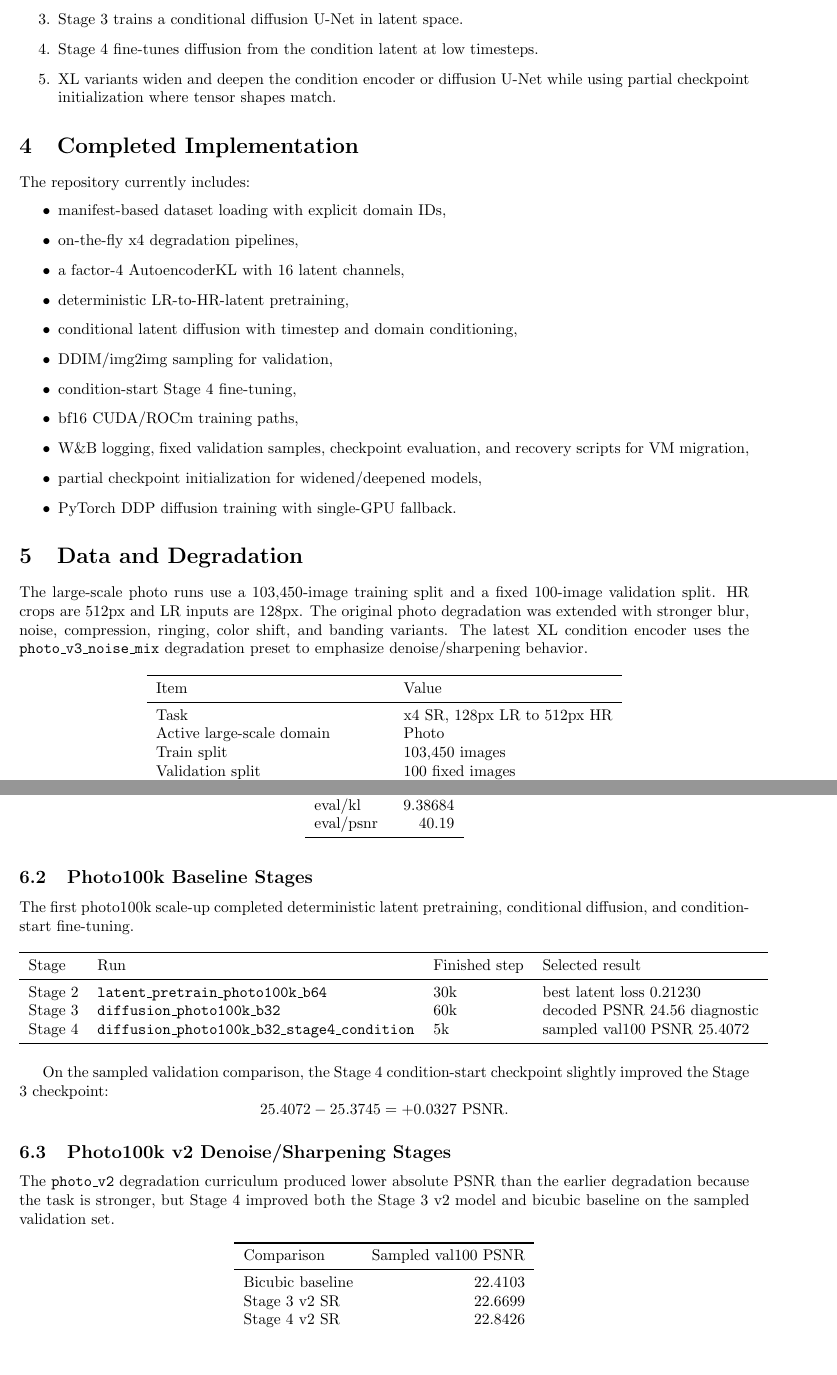
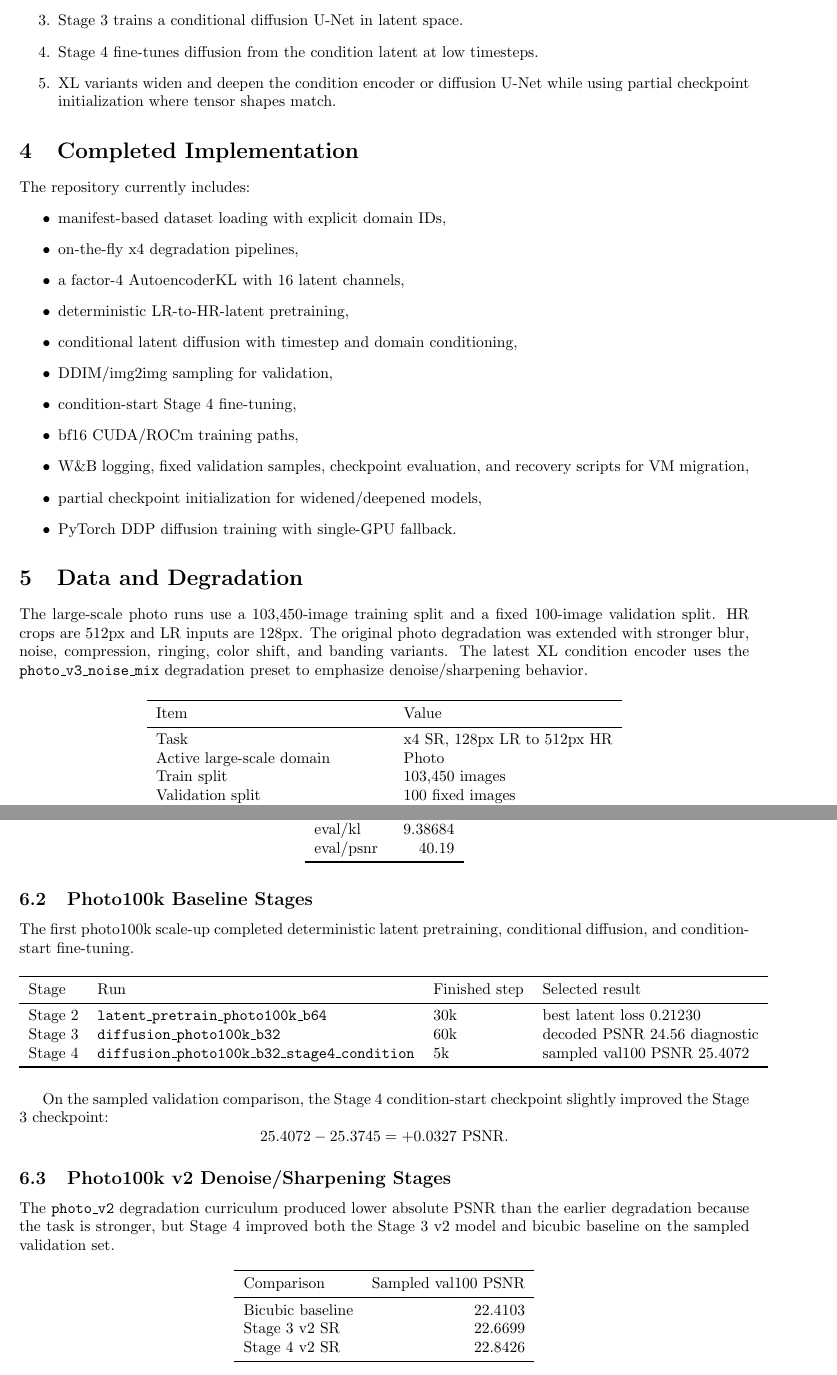
Before and after one commit to BitIntx/sr-diffusion, a LaTeX paper (paper/main.tex): two parts of pages 2 and 3 of 5, joined at a grey line, cut so that both start at the same text, the shorter picture padded with empty space. Compiled offline with pdfLaTeX.

Commit message:
Fix report table layout

```diff
--- a/paper/main.tex
+++ b/paper/main.tex
@@ -4,6 +4,7 @@
 \usepackage{hyperref}
 \usepackage{booktabs}
 \usepackage{amsmath}
+\usepackage{float}
 
 \title{Vision-Only Latent Diffusion Super-Resolution without T2I Pretraining}
 \author{sr-diffusion contributors}
@@ -99,7 +100,7 @@ ringing, color shift, and banding variants. The latest XL condition encoder uses
 the \texttt{photo\_v3\_noise\_mix} degradation preset to emphasize
 denoise/sharpening behavior.
 
-\begin{table}[h]
+\begin{table}[H]
 \centering
 \begin{tabular}{ll}
 \toprule
@@ -142,7 +143,7 @@ eval/psnr & 40.19 \\
 The first photo100k scale-up completed deterministic latent pretraining,
 conditional diffusion, and condition-start fine-tuning.
 
-\begin{table}[h]
+\begin{table}[H]
 \centering
 \begin{tabular}{llll}
 \toprule
@@ -170,7 +171,7 @@ The \texttt{photo\_v2} degradation curriculum produced lower absolute PSNR than
 the earlier degradation because the task is stronger, but Stage 4 improved both
 the Stage 3 v2 model and bicubic baseline on the sampled validation set.
 
-\begin{table}[h]
+\begin{table}[H]
 \centering
 \begin{tabular}{lr}
 \toprule
```
Also changed, not shown: paper/sr_diffusion_report.pdf, paper/main.tex (10 more changed lines).
